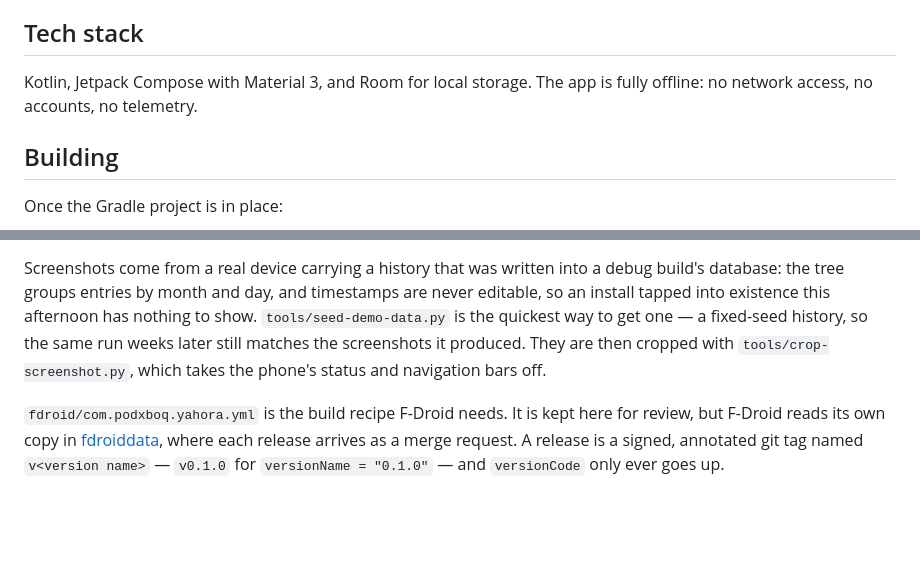
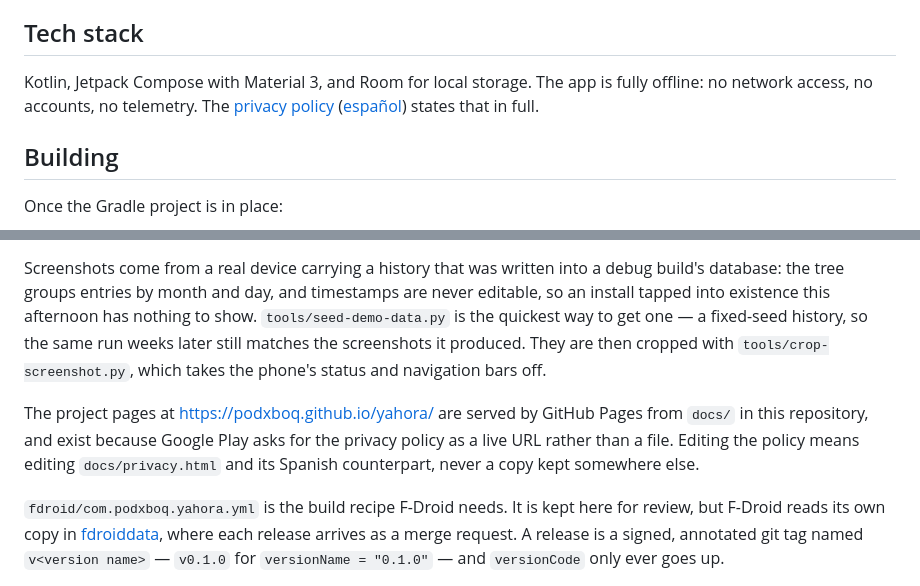
Before and after one commit to podxboq/yahora, a Markdown page: README.md, 2 parts joined by grey strips. Rendered like a GitHub page; blank space fills up the shorter version.

Commit message:
Link the privacy policy from the README
The policy went up on GitHub Pages for Google Play's sake, but the README is
where anyone reading the repository looks for it, and its tech stack section
already makes the claim the policy spells out.

The distribution section gains the pages themselves, for the same reason the
store listing is described there: saying where the single copy lives is what
stops a second one from being written somewhere else and going stale.

Co-Authored-By: Claude Opus 5 <noreply@anthropic.com>

```diff
--- a/README.md
+++ b/README.md
@@ -44,7 +44,10 @@ additional fields on an entry are explicitly not part of the design.
 ## Tech stack
 
 Kotlin, Jetpack Compose with Material 3, and Room for local storage. The app is
-fully offline: no network access, no accounts, no telemetry.
+fully offline: no network access, no accounts, no telemetry. The
+[privacy policy](https://podxboq.github.io/yahora/privacy.html)
+([español](https://podxboq.github.io/yahora/privacidad.html)) states that in
+full.
 
 ## Building
 
@@ -83,6 +86,12 @@ fixed-seed history, so the same run weeks later still matches the screenshots it
 produced. They are then cropped with `tools/crop-screenshot.py`, which takes the
 phone's status and navigation bars off.
 
+The project pages at <https://podxboq.github.io/yahora/> are served by GitHub
+Pages from `docs/` in this repository, and exist because Google Play asks for
+the privacy policy as a live URL rather than a file. Editing the policy means
+editing `docs/privacy.html` and its Spanish counterpart, never a copy kept
+somewhere else.
+
 `fdroid/com.podxboq.yahora.yml` is the build recipe F-Droid needs. It is kept
 here for review, but F-Droid reads its own copy in
 [fdroiddata](https://gitlab.com/fdroid/fdroiddata), where each release arrives
```
